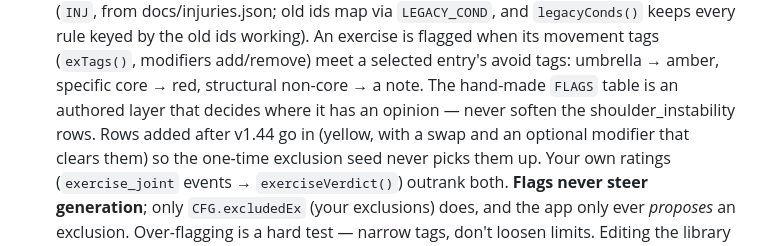
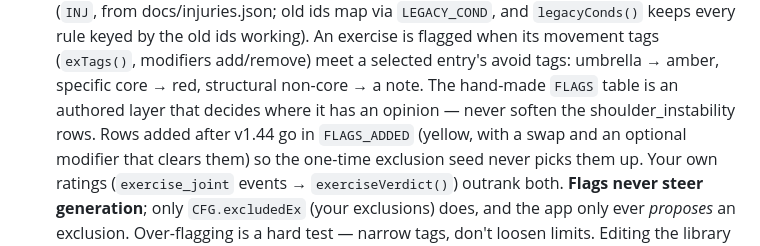
Before and after one commit to Aspragus-Pudding/trainlog, a Markdown page: CLAUDE.md, the part around the change. GitHub-like rendering.

Commit message:
docs: CLAUDE.md — name FLAGS_ADDED (lost to shell quoting in 1ea6c21)
Co-Authored-By: Claude Opus 5.5 <noreply@anthropic.com>

```diff
--- a/CLAUDE.md
+++ b/CLAUDE.md
@@ -204,7 +204,7 @@ never swapped out mid-workout.
   modifiers add/remove) meet a selected entry's avoid tags: umbrella → amber,
   specific core → red, structural non-core → a note. The hand-made `FLAGS`
   table is an authored layer that decides where it has an opinion — never
-  soften the shoulder_instability rows. Rows added after v1.44 go in
+  soften the shoulder_instability rows. Rows added after v1.44 go in `FLAGS_ADDED`
   (yellow, with a swap and an optional modifier that clears them) so the
   one-time exclusion seed never picks them up. Your own ratings (`exercise_joint`
   events → `exerciseVerdict()`) outrank both. **Flags never steer
```
